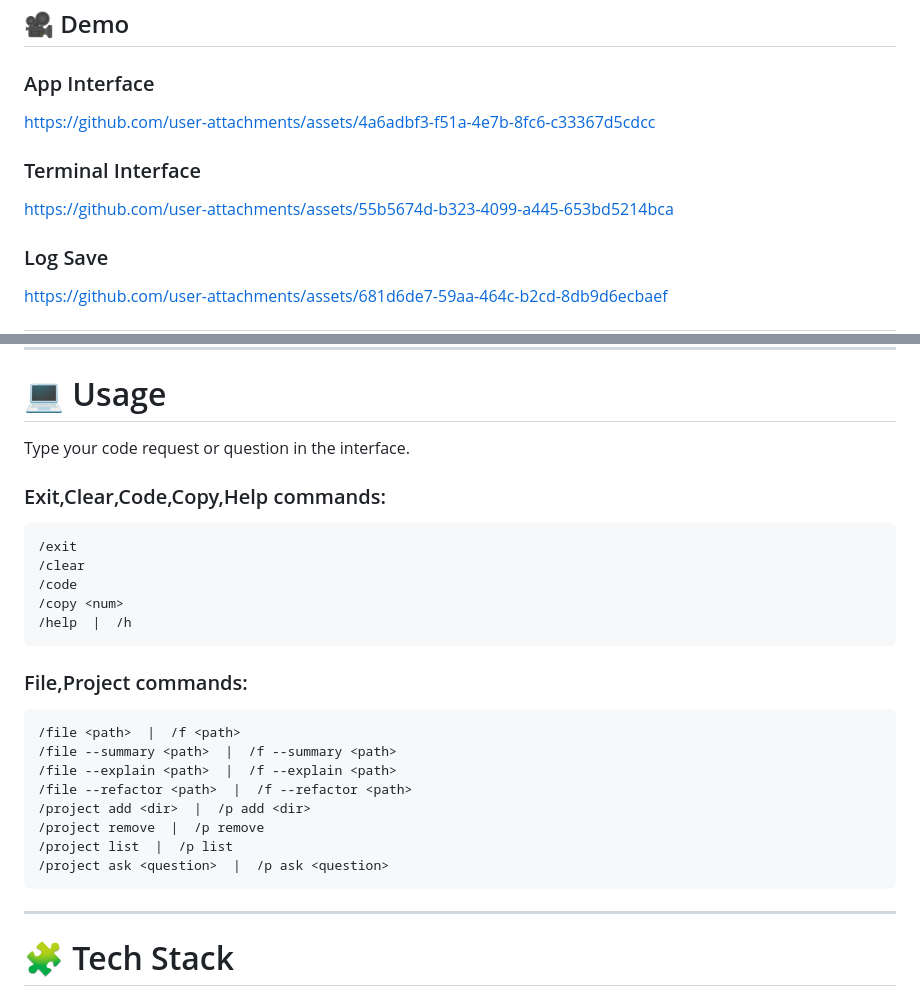
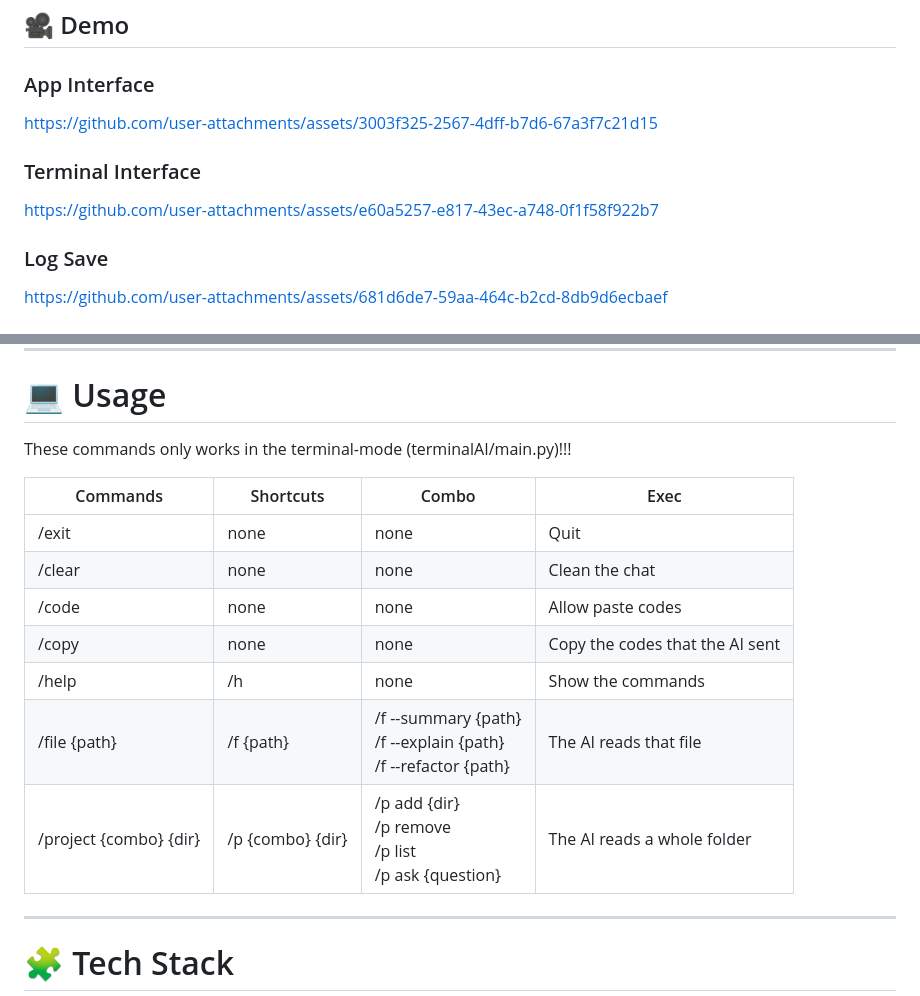
Before and after one commit to PinkMath/AI-Terminal, a Markdown page: README.md, 2 parts joined by grey strips. Rendered like a GitHub page.

````diff
--- a/README.md
+++ b/README.md
@@ -28,10 +28,10 @@ By default, it returns properly formatted code unless explanations are explicitl
 ## 🎥 Demo
 
 ### App Interface
-https://github.com/user-attachments/assets/4a6adbf3-f51a-4e7b-8fc6-c33367d5cdcc
+https://github.com/user-attachments/assets/3003f325-2567-4dff-b7d6-67a3f7c21d15
 
 ### Terminal Interface
-https://github.com/user-attachments/assets/55b5674d-b323-4099-a445-653bd5214bca
+https://github.com/user-attachments/assets/e60a5257-e817-43ec-a748-0f1f58f922b7
 
 ### Log Save
 https://github.com/user-attachments/assets/681d6de7-59aa-464c-b2cd-8db9d6ecbaef
@@ -175,27 +175,17 @@ python terminalAI/main.py
 
 # 💻 Usage
 
-Type your code request or question in the interface.
+These commands only works in the terminal-mode (terminalAI/main.py)!!!
 
-### Exit,Clear,Code,Copy,Help commands:
-```
-/exit
-/clear
-/code
-/copy <num>
-/help  |  /h
-```
-### File,Project commands:
-```
-/file <path>  |  /f <path>
-/file --summary <path>  |  /f --summary <path>
-/file --explain <path>  |  /f --explain <path>
-/file --refactor <path>  |  /f --refactor <path>
-/project add <dir>  |  /p add <dir>
-/project remove  |  /p remove
-/project list  |  /p list
-/project ask <question>  |  /p ask <question>
-```
+Commands | Shortcuts | Combo | Exec
+| --- | --- | --- | --- |
+/exit | none | none | Quit
+/clear | none | none | Clean the chat
+/code | none | none | Allow paste codes
+/copy <num> | none | none | Copy the codes that the AI sent
+/help | /h | none | Show  the commands
+/file {path} | /f {path} | /f --summary {path} <br/> /f --explain {path} <br/> /f --refactor {path} | The AI reads that file
+/project {combo} {dir} | /p {combo} {dir} | /p add {dir} <br/> /p remove <br/> /p list <br/> /p ask {question} | The AI reads a whole folder
 
 ---
 
````
